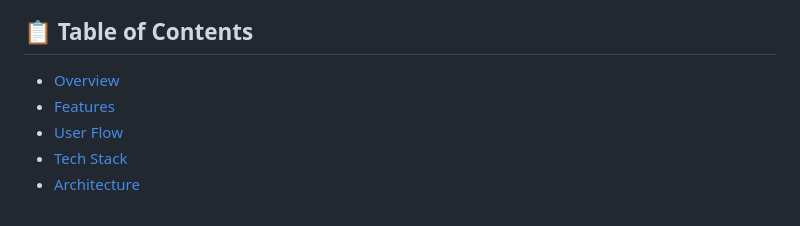
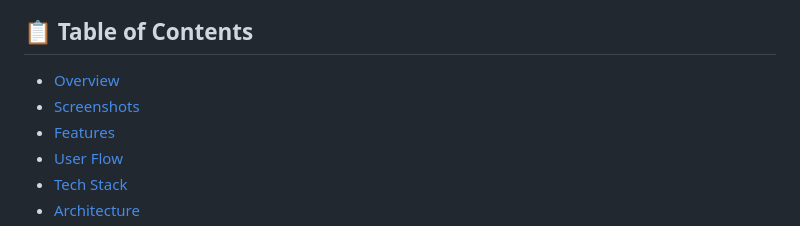
Before and after one commit to chiragsharmaa36/pocket-expense-tracker-app, a Markdown page: README.md, the part around one of its changes. Rendered like a GitHub page.

Commit message:
Add screenshots section to README
Added a new section for screenshots to the README.

```diff
--- a/README.md
+++ b/README.md
@@ -5,6 +5,7 @@ A powerful, feature-rich Flutter expense tracking application with cloud synchro
 ## 📋 Table of Contents
 
 - [Overview](#overview)
+- [Screenshots](#screenshots)
 - [Features](#-features)
 - [User Flow](#-user-flow)
 - [Tech Stack](#-tech-stack)
```
Also changed, not shown: other parts of README.md (+8 -0 lines).
